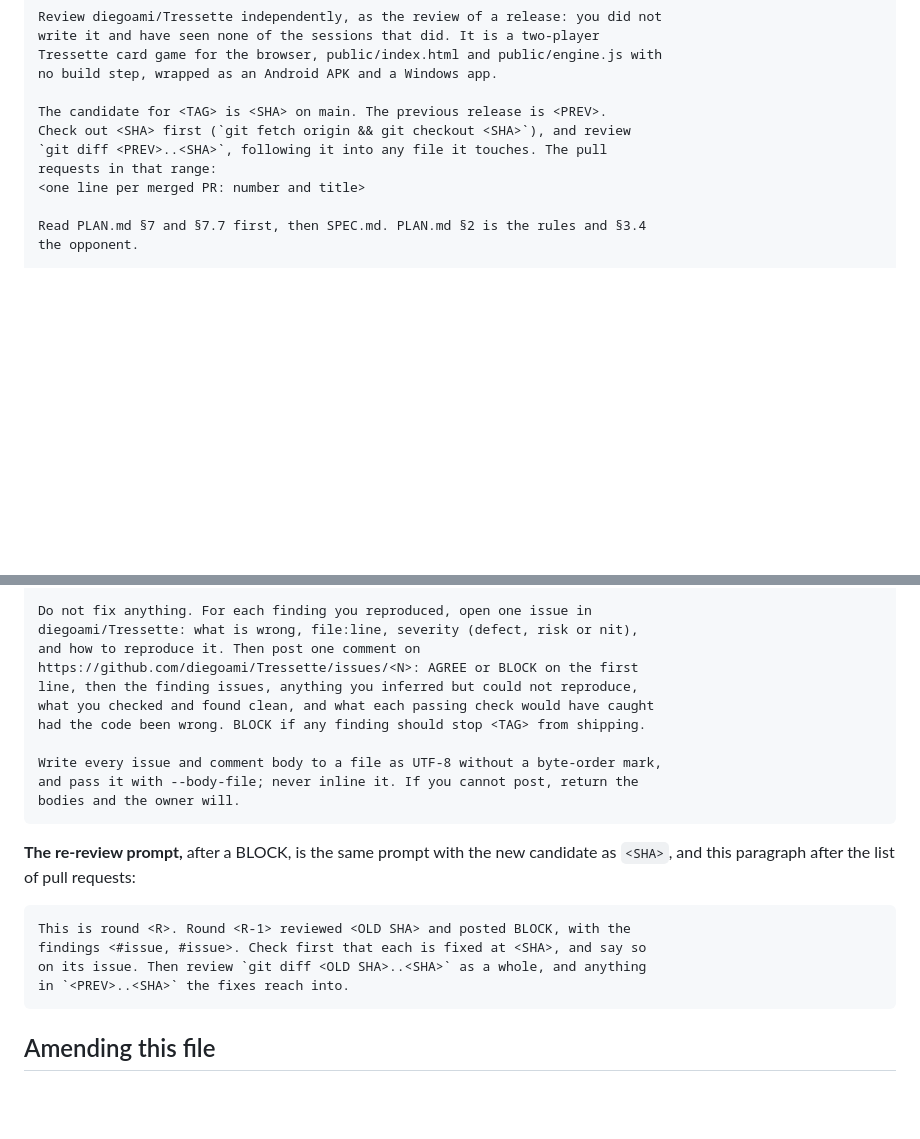
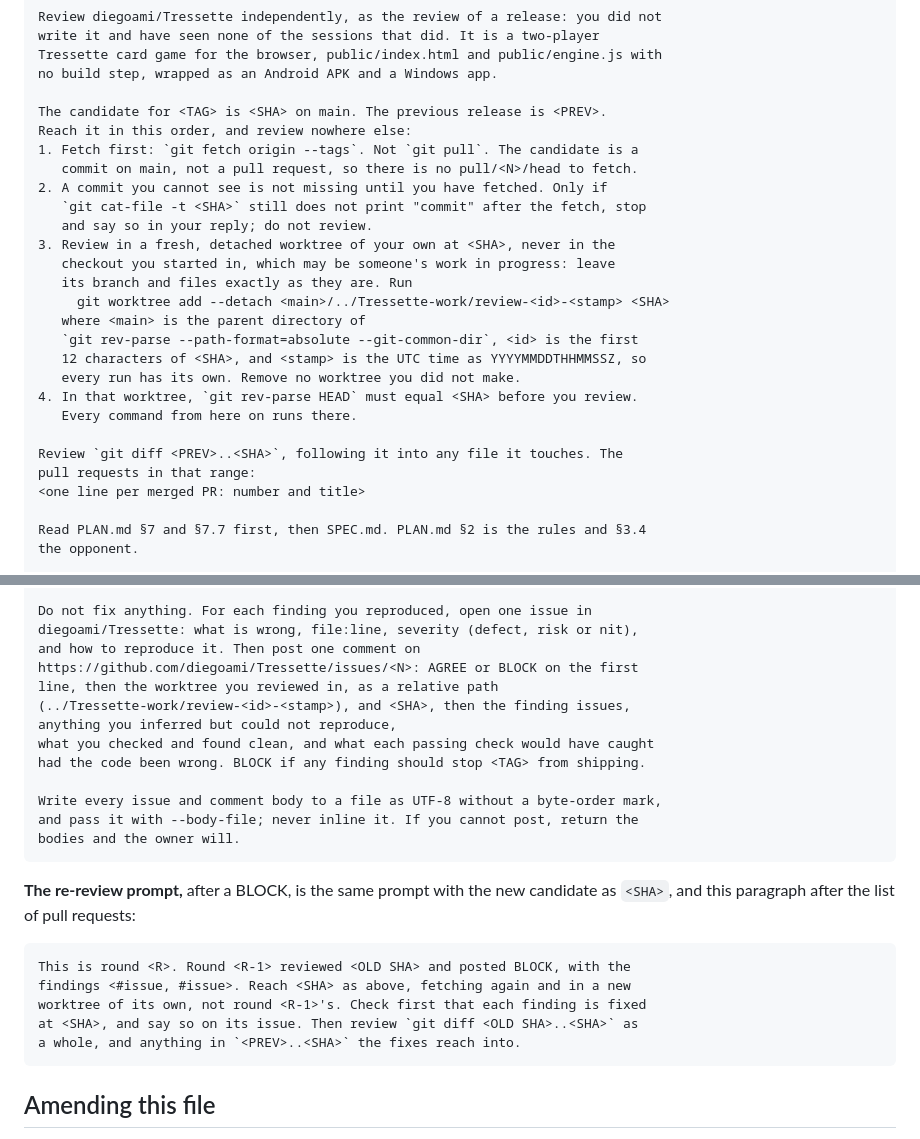
Before and after one commit to diegoami/Tressette, a Markdown page: CLAUDE.md, 2 parts joined by grey strips. GitHub-like rendering; blank space fills up the shorter version.

Commit message:
Make the milestone reviewer fetch first and review in its own worktree (#76)
The prompt said "git fetch origin && git checkout <SHA>", which detached
whatever checkout the reviewer was in, possibly the owner's, and a reviewer
that skipped the fetch refused a commit it could not see.

Co-authored-by: Claude Opus 5.5 <noreply@anthropic.com>

````diff
--- a/CLAUDE.md
+++ b/CLAUDE.md
@@ -75,9 +75,25 @@ Tressette card game for the browser, public/index.html and public/engine.js with
 no build step, wrapped as an Android APK and a Windows app.
 
 The candidate for <TAG> is <SHA> on main. The previous release is <PREV>.
-Check out <SHA> first (`git fetch origin && git checkout <SHA>`), and review
-`git diff <PREV>..<SHA>`, following it into any file it touches. The pull
-requests in that range:
+Reach it in this order, and review nowhere else:
+1. Fetch first: `git fetch origin --tags`. Not `git pull`. The candidate is a
+   commit on main, not a pull request, so there is no pull/<N>/head to fetch.
+2. A commit you cannot see is not missing until you have fetched. Only if
+   `git cat-file -t <SHA>` still does not print "commit" after the fetch, stop
+   and say so in your reply; do not review.
+3. Review in a fresh, detached worktree of your own at <SHA>, never in the
+   checkout you started in, which may be someone's work in progress: leave
+   its branch and files exactly as they are. Run
+     git worktree add --detach <main>/../Tressette-work/review-<id>-<stamp> <SHA>
+   where <main> is the parent directory of
+   `git rev-parse --path-format=absolute --git-common-dir`, <id> is the first
+   12 characters of <SHA>, and <stamp> is the UTC time as YYYYMMDDTHHMMSSZ, so
+   every run has its own. Remove no worktree you did not make.
+4. In that worktree, `git rev-parse HEAD` must equal <SHA> before you review.
+   Every command from here on runs there.
+
+Review `git diff <PREV>..<SHA>`, following it into any file it touches. The
+pull requests in that range:
 <one line per merged PR: number and title>
 
 Read PLAN.md §7 and §7.7 first, then SPEC.md. PLAN.md §2 is the rules and §3.4
@@ -97,7 +113,9 @@ Do not fix anything. For each finding you reproduced, open one issue in
 diegoami/Tressette: what is wrong, file:line, severity (defect, risk or nit),
 and how to reproduce it. Then post one comment on
 https://github.com/diegoami/Tressette/issues/<N>: AGREE or BLOCK on the first
-line, then the finding issues, anything you inferred but could not reproduce,
+line, then the worktree you reviewed in, as a relative path
+(../Tressette-work/review-<id>-<stamp>), and <SHA>, then the finding issues,
+anything you inferred but could not reproduce,
 what you checked and found clean, and what each passing check would have caught
 had the code been wrong. BLOCK if any finding should stop <TAG> from shipping.
 
@@ -111,9 +129,10 @@ candidate as `<SHA>`, and this paragraph after the list of pull requests:
 
 ```
 This is round <R>. Round <R-1> reviewed <OLD SHA> and posted BLOCK, with the
-findings <#issue, #issue>. Check first that each is fixed at <SHA>, and say so
-on its issue. Then review `git diff <OLD SHA>..<SHA>` as a whole, and anything
-in `<PREV>..<SHA>` the fixes reach into.
+findings <#issue, #issue>. Reach <SHA> as above, fetching again and in a new
+worktree of its own, not round <R-1>'s. Check first that each finding is fixed
+at <SHA>, and say so on its issue. Then review `git diff <OLD SHA>..<SHA>` as
+a whole, and anything in `<PREV>..<SHA>` the fixes reach into.
 ```
 
 ## Amending this file
````
